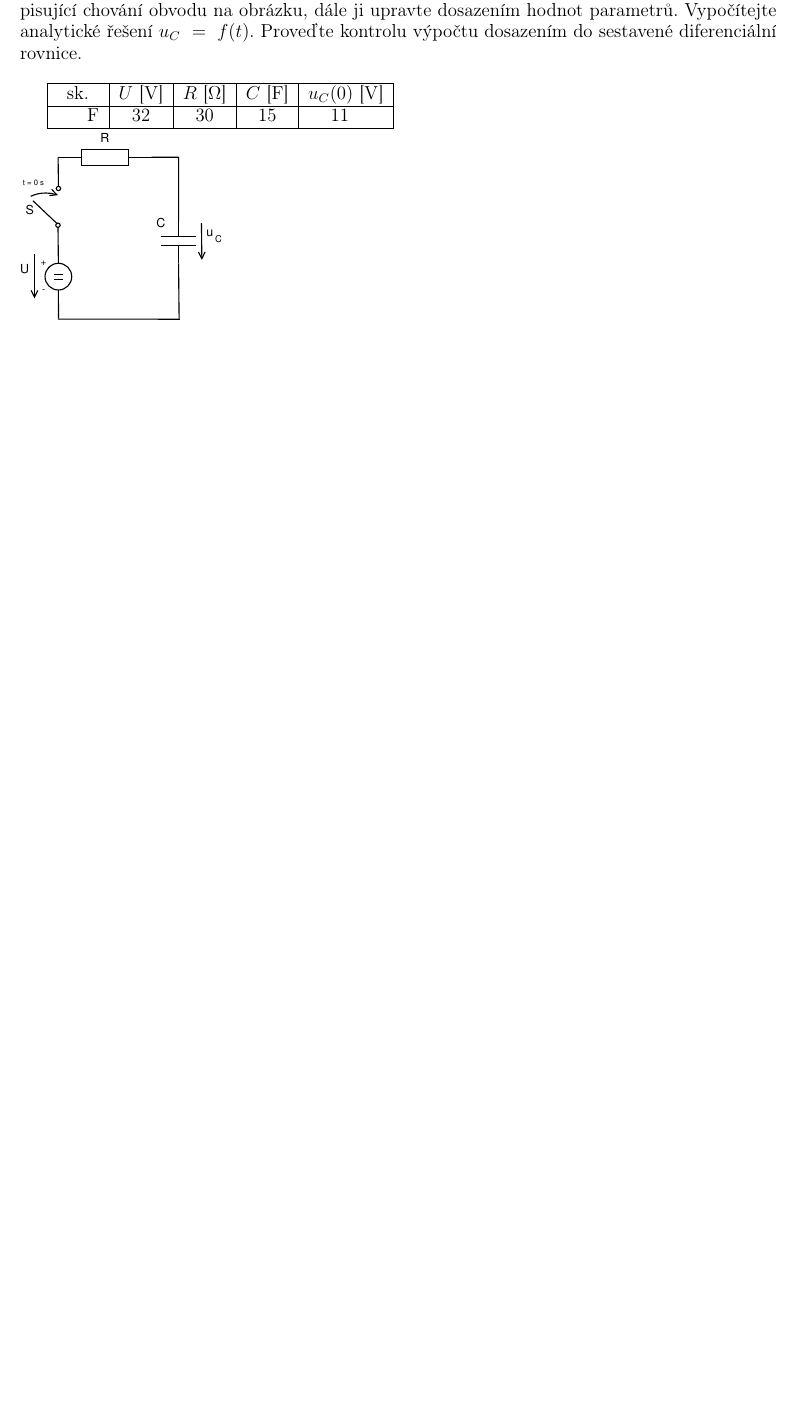
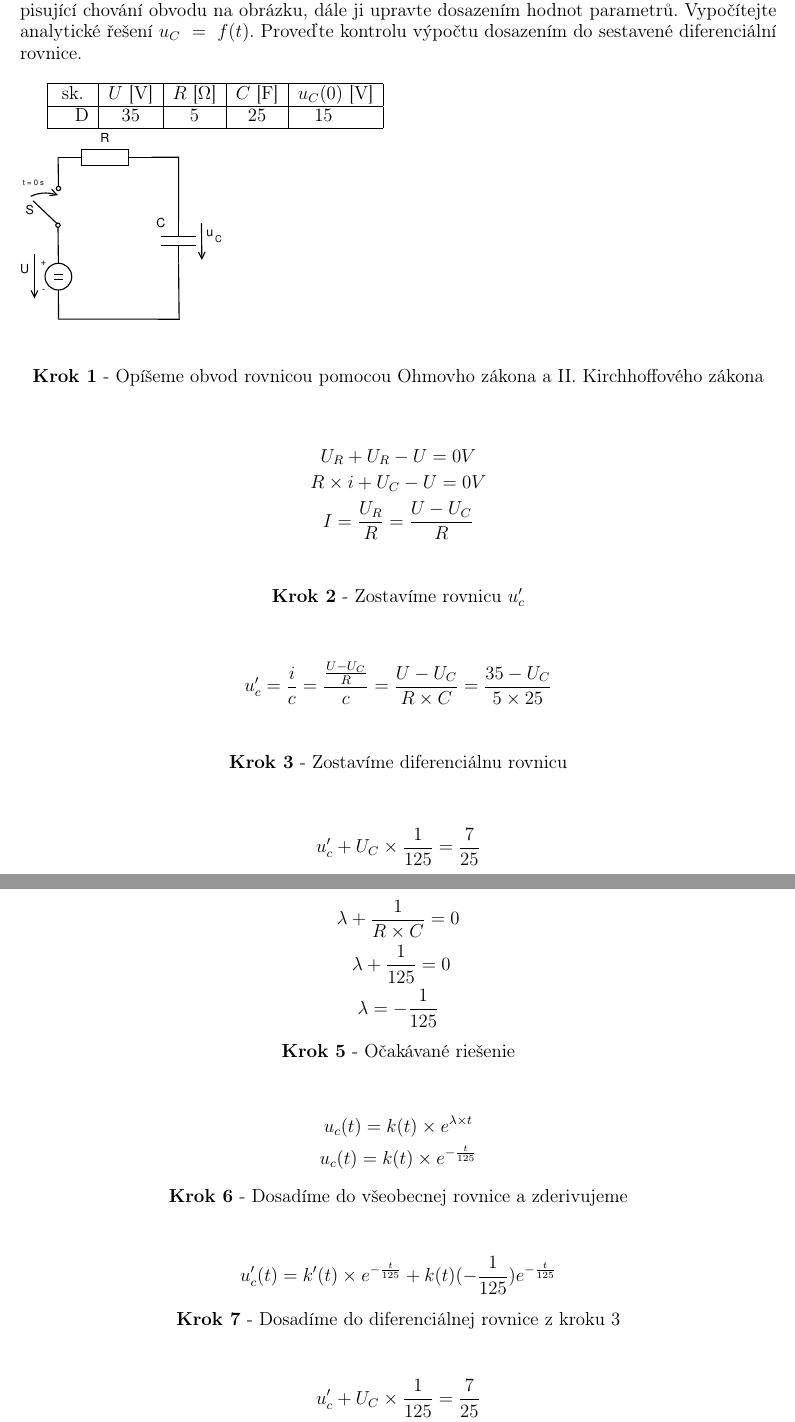
Before and after one commit to andrejmokris/IEL_Projekt, a LaTeX document (00-projekt.tex, which reads 05-pr5.tex): part of page 12 of 13 before the commit and two parts of pages 12 and 13 of 14 after it, the two joined at a grey line, cut so that both start at the same text, the shorter picture padded with empty space. Compiled offline with pdfLaTeX.

Commit message:
add example n.5 - almost done TODO: check + result

```diff
--- a/05-pr5.tex
+++ b/05-pr5.tex
@@ -1,3 +1,71 @@
 \section{Příklad 5}
 % Jako parametr zadejte skupinu (A-H)
-\patyZadani{F}
+\patyZadani{D}
+
+\begin{center}
+    \textbf{Krok 1} - Opíšeme obvod rovnicou pomocou Ohmovho zákona a II. Kirchhoffového zákona
+\end{center}
+
+\begin{gather*}
+    U_R + U_R - U = 0 V \\
+    R \times i + U_C - U = 0 V \\
+    I = \frac {U_{R}} {R} = \frac {U - U_{C}} {R} \\
+\end{gather*}
+
+%u'_c
+
+\begin{center}
+    \textbf{Krok 2} - Zostavíme rovnicu ${u'_{c}}$
+\end{center}
+
+\begin{gather*}
+    u'_{c} = \frac {i} {c} = \frac {\frac {U - U_{C}} {R}} {c} = \frac {U - U_{C}} {R \times C} = \frac  {35 - U_{C}} {5 \times 25} \\
+\end{gather*}
+
+
+\begin{center}
+    \textbf{Krok 3} - Zostavíme diferenciálnu rovnicu
+\end{center}
+
+\begin{gather*}
+    u'_{c} + U_{C} \times \frac {1} {125} = \frac {7} {25} \\
+\end{gather*}
+
+\newpage
+
+\begin{center}
+    \textbf{Krok 4} - Riešenie charakteristickej rovnice pre ${\lambda}$
+\end{center}
+
+\begin{gather*}
+    \lambda + \frac {1} {R \times C} = 0 \\\
+    \lambda + \frac {1} {125} = 0 \\\
+    \lambda = - \frac {1} {125} \
+\end{gather*}
+
+\begin{center}
+    \textbf{Krok 5} - Očakávané riešenie
+\end{center}
+
+\begin{gather*}
+    u_{c}(t) = k(t) \times e^{\lambda \times t} \\
+    u_{c}(t) = k(t) \times e^{-\frac {t}{125}}
+\end{gather*}
+
+\begin{center}
+    \textbf{Krok 6} - Dosadíme do všeobecnej rovnice a zderivujeme
+\end{center}
+
+\begin{gather*}
+    u'_{c}(t) = k'(t) \times e^{-\frac {t}{125}} + k(t)(-\frac {1} {125})e^{-\frac {t}{125}}
+\end{gather*}
+
+\begin{center}
+    \textbf{Krok 7} - Dosadíme do diferenciálnej rovnice z kroku 3
+\end{center}
+
+\begin{gather*}
+    u'_{c} + U_{C} \times \frac {1} {125} = \frac {7} {25} \\
+   k'(t) \times e^{-\frac {t}{125}} + k(t)(-\frac {1} {125})e^{-\frac {t}{125}} + U_{C} \times \frac {1} {125} = \frac {7} {25} \\
+    k'(t) \times e^{\frac {t}{125}} = 0 \\
+\end{gather*}
```
Also changed, not shown: 00-projekt.pdf, 05-pr5.tex (20 more changed lines), 1 other file.
